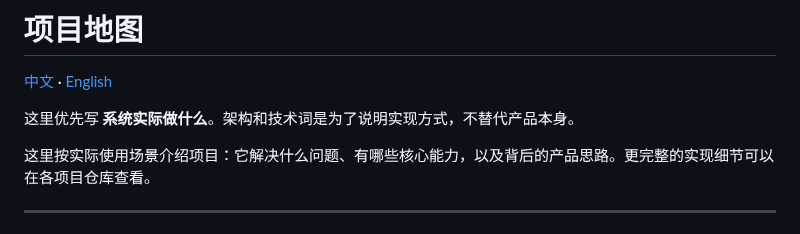
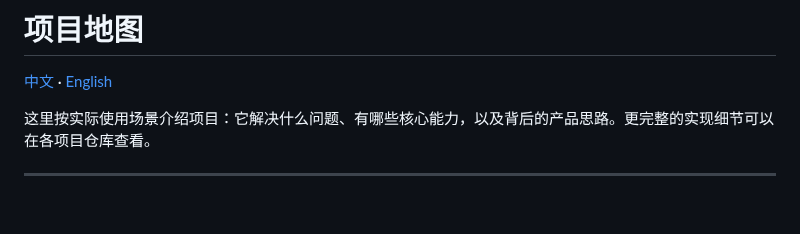
Before and after one commit to Gdnbit/Gdnbit, a Markdown page: PROJECTS.md, the part around the change. Drawn GitHub-style; blank space fills up the shorter version.

Commit message:
docs: keep portfolio introductions brief and focused on purpose

```diff
--- a/PROJECTS.md
+++ b/PROJECTS.md
@@ -1,8 +1,6 @@
 # 项目地图
 
 [中文](PROJECTS.md) · [English](PROJECTS_EN.md)
-
-这里优先写 **系统实际做什么**。架构和技术词是为了说明实现方式，不替代产品本身。
 
 这里按实际使用场景介绍项目：它解决什么问题、有哪些核心能力，以及背后的产品思路。更完整的实现细节可以在各项目仓库查看。
 
```
